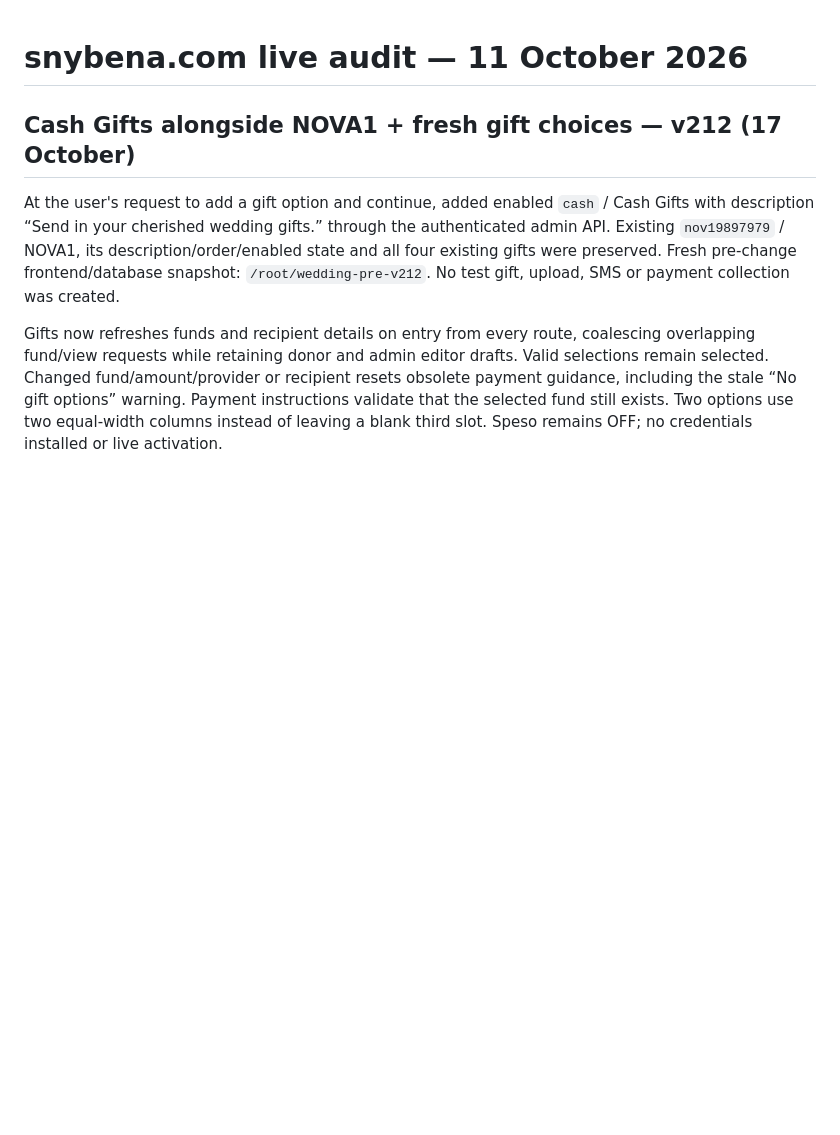
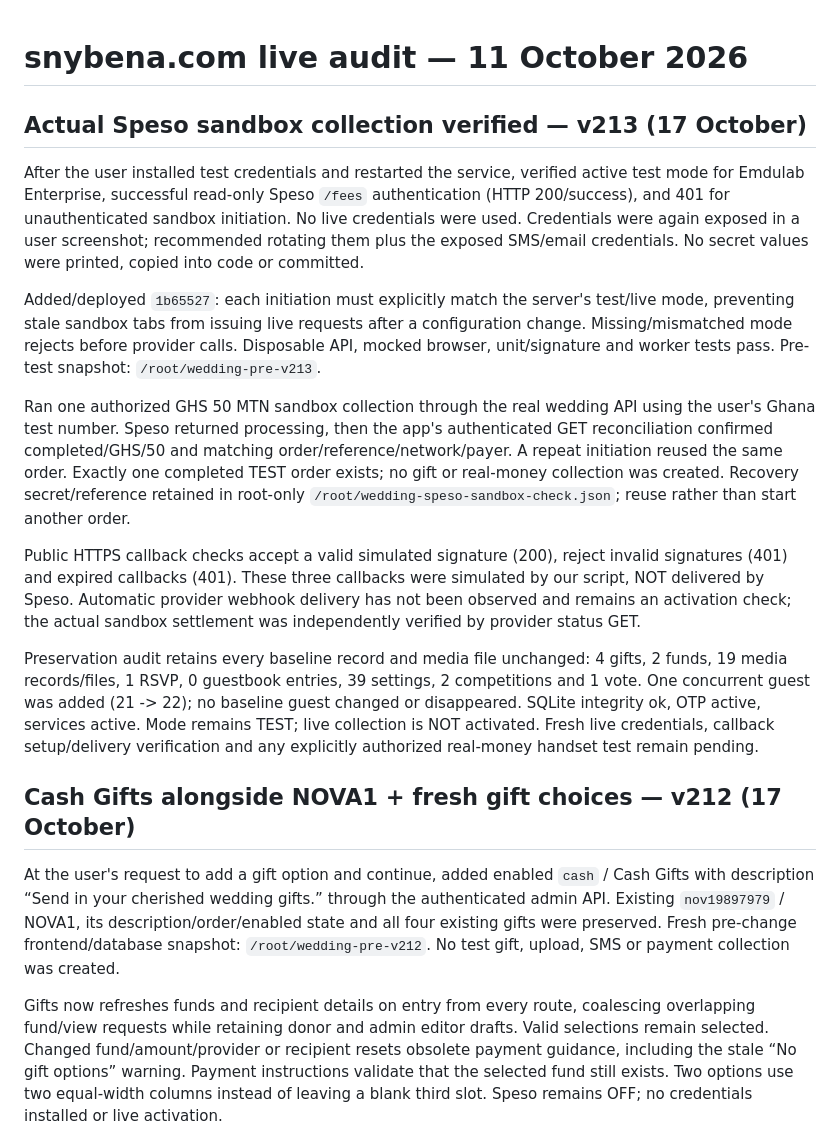
Before and after one commit to nova007gh/samuel-josephine-wedding, a Markdown page: LIVE_STATUS_2026-10-11.md, the part around the change. Drawn GitHub-style; blank space fills up the shorter version.

Commit message:
Record actual Speso sandbox settlement and callback safety verification

```diff
--- a/LIVE_STATUS_2026-10-11.md
+++ b/LIVE_STATUS_2026-10-11.md
@@ -1,4 +1,41 @@
 # snybena.com live audit — 11 October 2026
+
+## Actual Speso sandbox collection verified — v213 (17 October)
+
+After the user installed test credentials and restarted the service, verified
+active test mode for Emdulab Enterprise, successful read-only Speso `/fees`
+authentication (HTTP 200/success), and 401 for unauthenticated sandbox
+initiation. No live credentials were used. Credentials were again exposed in
+a user screenshot; recommended rotating them plus the exposed SMS/email
+credentials. No secret values were printed, copied into code or committed.
+
+Added/deployed `1b65527`: each initiation must explicitly match the server's
+test/live mode, preventing stale sandbox tabs from issuing live requests after
+a configuration change. Missing/mismatched mode rejects before provider calls.
+Disposable API, mocked browser, unit/signature and worker tests pass.
+Pre-test snapshot: `/root/wedding-pre-v213`.
+
+Ran one authorized GHS 50 MTN sandbox collection through the real wedding API
+using the user's Ghana test number. Speso returned processing, then the app's
+authenticated GET reconciliation confirmed completed/GHS/50 and matching
+order/reference/network/payer. A repeat initiation reused the same order.
+Exactly one completed TEST order exists; no gift or real-money collection was
+created. Recovery secret/reference retained in root-only
+`/root/wedding-speso-sandbox-check.json`; reuse rather than start another order.
+
+Public HTTPS callback checks accept a valid simulated signature (200), reject
+invalid signatures (401) and expired callbacks (401). These three callbacks
+were simulated by our script, NOT delivered by Speso. Automatic provider
+webhook delivery has not been observed and remains an activation check; the
+actual sandbox settlement was independently verified by provider status GET.
+
+Preservation audit retains every baseline record and media file unchanged:
+4 gifts, 2 funds, 19 media records/files, 1 RSVP, 0 guestbook entries, 39 settings,
+2 competitions and 1 vote. One concurrent guest was added (21 -> 22); no
+baseline guest changed or disappeared. SQLite integrity ok, OTP active,
+services active. Mode remains TEST; live collection is NOT activated. Fresh
+live credentials, callback setup/delivery verification and any explicitly
+authorized real-money handset test remain pending.
 
 ## Cash Gifts alongside NOVA1 + fresh gift choices — v212 (17 October)
 
```
